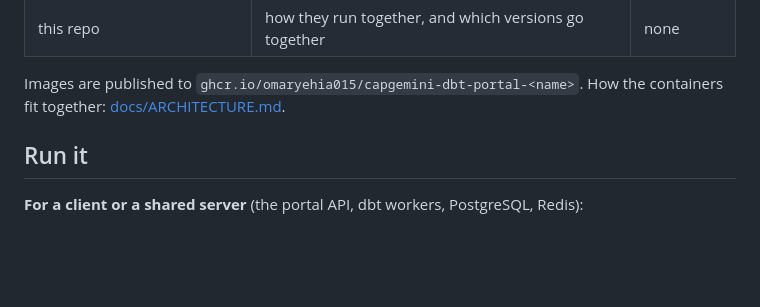
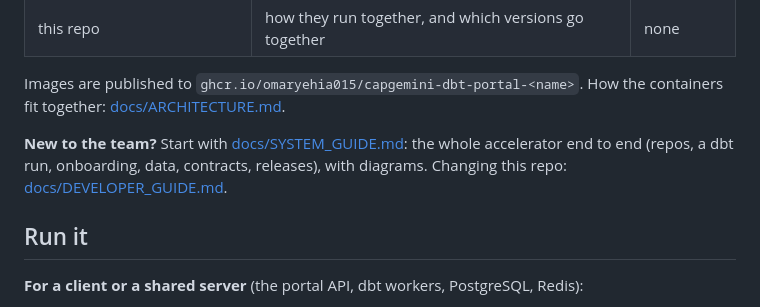
Before and after one commit to omaryehia015/capgemini-dbt-portal-deploy, a Markdown page: README.md, the part around the change. Drawn GitHub-style; blank space fills up the shorter version.

Commit message:
Docs: system guide and developer guide with diagrams
One place that explains the whole system and how to change the deploy repo.

Co-Authored-By: Claude Opus 5.5 <noreply@anthropic.com>

```diff
--- a/README.md
+++ b/README.md
@@ -13,6 +13,11 @@ repos, each released on its own:
 
 Images are published to `ghcr.io/omaryehia015/capgemini-dbt-portal-<name>`.
 How the containers fit together: [docs/ARCHITECTURE.md](docs/ARCHITECTURE.md).
+
+**New to the team?** Start with [docs/SYSTEM_GUIDE.md](docs/SYSTEM_GUIDE.md):
+the whole accelerator end to end (repos, a dbt run, onboarding, data,
+contracts, releases), with diagrams. Changing this repo:
+[docs/DEVELOPER_GUIDE.md](docs/DEVELOPER_GUIDE.md).
 
 ## Run it
 
```
Also changed, not shown: docs/DEVELOPER_GUIDE.md (added, +228 -0 lines), docs/SYSTEM_GUIDE.md (added, +314 -0 lines).
